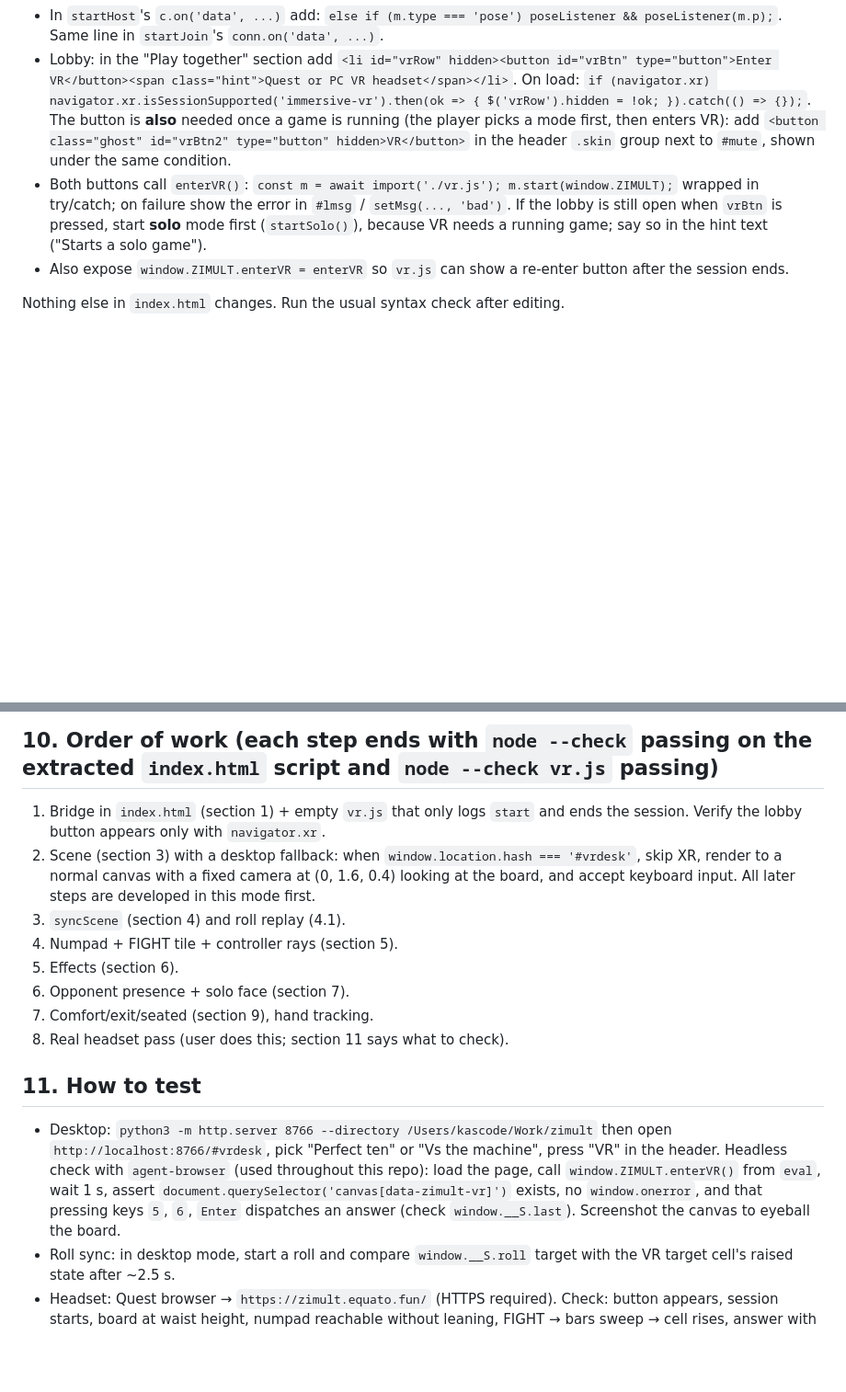
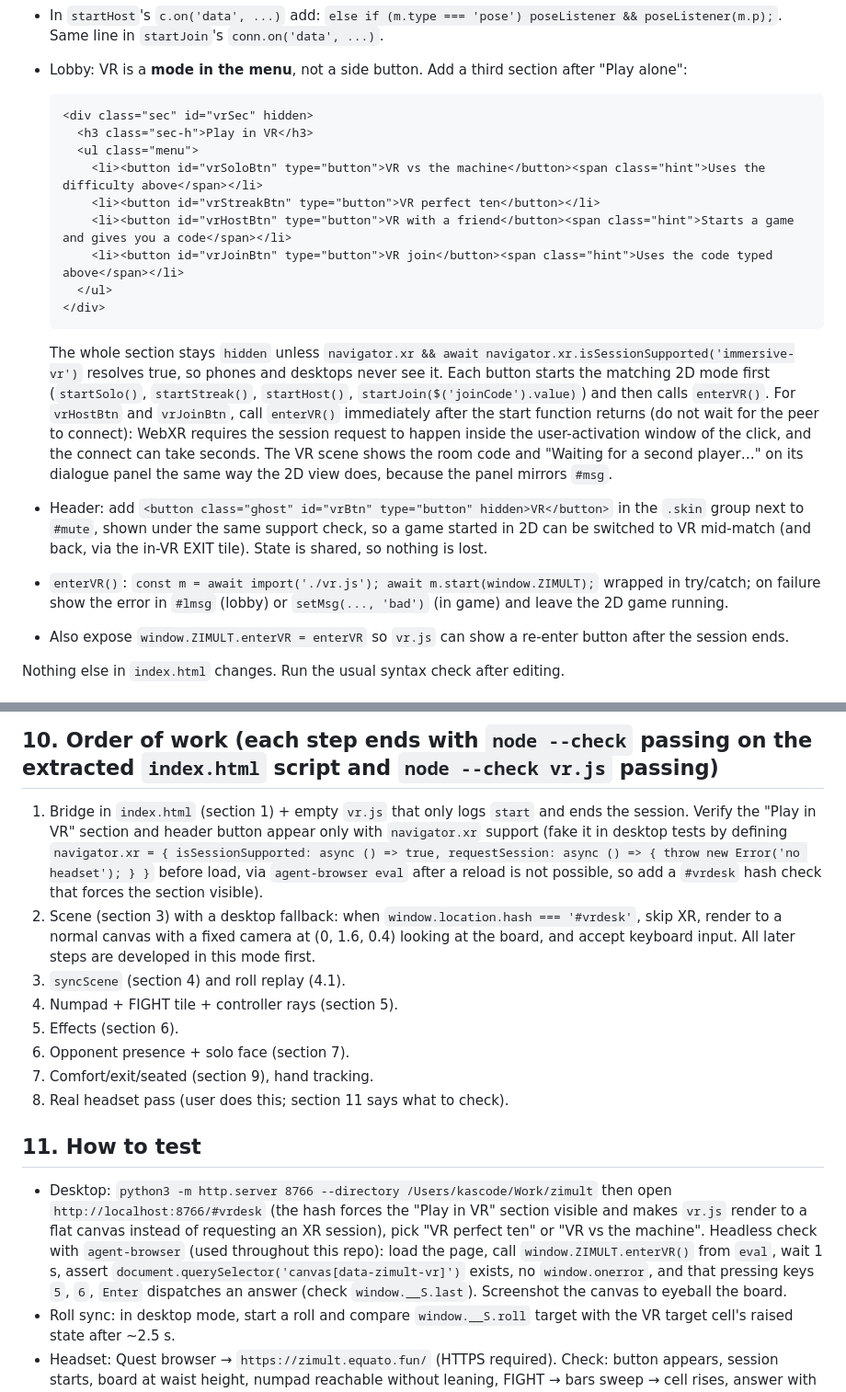
Before and after one commit to kascode/zimult, a Markdown page: PLAN-vr.md, 2 parts joined by grey strips. Shown at 92% size. Rendered like a GitHub page; blank space fills up the shorter version.

Commit message:
VR plan: expose VR as lobby modes
Co-Authored-By: Claude Fable 5.1 <noreply@anthropic.com>

````diff
--- a/PLAN-vr.md
+++ b/PLAN-vr.md
@@ -38,8 +38,23 @@ let poseListener = null;
 - Extract the step list builder out of `roll()` into `function rollSteps(target, seed)` (returns `steps`), make `roll()` call it, and expose it as above. Both views then share one timing table.
 - At the top of `render()`, right after the `if (!S || animating) return;` guard, add: `for (const fn of stateListeners) fn(S);`. (Listeners get every state, including ones the 2D view is still animating; the VR view has its own guards.)
 - In `startHost`'s `c.on('data', ...)` add: `else if (m.type === 'pose') poseListener && poseListener(m.p);`. Same line in `startJoin`'s `conn.on('data', ...)`.
-- Lobby: in the "Play together" section add `<li id="vrRow" hidden><button id="vrBtn" type="button">Enter VR</button><span class="hint">Quest or PC VR headset</span></li>`. On load: `if (navigator.xr) navigator.xr.isSessionSupported('immersive-vr').then(ok => { $('vrRow').hidden = !ok; }).catch(() => {});`. The button is **also** needed once a game is running (the player picks a mode first, then enters VR): add `<button class="ghost" id="vrBtn2" type="button" hidden>VR</button>` in the header `.skin` group next to `#mute`, shown under the same condition.
-- Both buttons call `enterVR()`: `const m = await import('./vr.js'); m.start(window.ZIMULT);` wrapped in try/catch; on failure show the error in `#lmsg` / `setMsg(..., 'bad')`. If the lobby is still open when `vrBtn` is pressed, start **solo** mode first (`startSolo()`), because VR needs a running game; say so in the hint text ("Starts a solo game").
+- Lobby: VR is a **mode in the menu**, not a side button. Add a third section after "Play alone":
+
+  ```html
+  <div class="sec" id="vrSec" hidden>
+    <h3 class="sec-h">Play in VR</h3>
+    <ul class="menu">
+      <li><button id="vrSoloBtn" type="button">VR vs the machine</button><span class="hint">Uses the difficulty above</span></li>
+      <li><button id="vrStreakBtn" type="button">VR perfect ten</button></li>
+      <li><button id="vrHostBtn" type="button">VR with a friend</button><span class="hint">Starts a game and gives you a code</span></li>
+      <li><button id="vrJoinBtn" type="button">VR join</button><span class="hint">Uses the code typed above</span></li>
+    </ul>
+  </div>
+  ```
+
+  The whole section stays `hidden` unless `navigator.xr && await navigator.xr.isSessionSupported('immersive-vr')` resolves true, so phones and desktops never see it. Each button starts the matching 2D mode first (`startSolo()`, `startStreak()`, `startHost()`, `startJoin($('joinCode').value)`) and then calls `enterVR()`. For `vrHostBtn` and `vrJoinBtn`, call `enterVR()` immediately after the start function returns (do not wait for the peer to connect): WebXR requires the session request to happen inside the user-activation window of the click, and the connect can take seconds. The VR scene shows the room code and "Waiting for a second player…" on its dialogue panel the same way the 2D view does, because the panel mirrors `#msg`.
+- Header: add `<button class="ghost" id="vrBtn" type="button" hidden>VR</button>` in the `.skin` group next to `#mute`, shown under the same support check, so a game started in 2D can be switched to VR mid-match (and back, via the in-VR EXIT tile). State is shared, so nothing is lost.
+- `enterVR()`: `const m = await import('./vr.js'); await m.start(window.ZIMULT);` wrapped in try/catch; on failure show the error in `#lmsg` (lobby) or `setMsg(..., 'bad')` (in game) and leave the 2D game running.
 - Also expose `window.ZIMULT.enterVR = enterVR` so `vr.js` can show a re-enter button after the session ends.
 
 Nothing else in `index.html` changes. Run the usual syntax check after editing.
@@ -148,7 +163,7 @@ Phase 1: none in VR (page audio continues). Phase 2 (optional): wrap `Z.sfx.tick
 
 ## 10. Order of work (each step ends with `node --check` passing on the extracted `index.html` script and `node --check vr.js` passing)
 
-1. Bridge in `index.html` (section 1) + empty `vr.js` that only logs `start` and ends the session. Verify the lobby button appears only with `navigator.xr`.
+1. Bridge in `index.html` (section 1) + empty `vr.js` that only logs `start` and ends the session. Verify the "Play in VR" section and header button appear only with `navigator.xr` support (fake it in desktop tests by defining `navigator.xr = { isSessionSupported: async () => true, requestSession: async () => { throw new Error('no headset'); } }` before load, via `agent-browser eval` after a reload is not possible, so add a `#vrdesk` hash check that forces the section visible).
 2. Scene (section 3) with a desktop fallback: when `window.location.hash === '#vrdesk'`, skip XR, render to a normal canvas with a fixed camera at (0, 1.6, 0.4) looking at the board, and accept keyboard input. All later steps are developed in this mode first.
 3. `syncScene` (section 4) and roll replay (4.1).
 4. Numpad + FIGHT tile + controller rays (section 5).
@@ -159,7 +174,7 @@ Phase 1: none in VR (page audio continues). Phase 2 (optional): wrap `Z.sfx.tick
 
 ## 11. How to test
 
-- Desktop: `python3 -m http.server 8766 --directory /Users/kascode/Work/zimult` then open `http://localhost:8766/#vrdesk`, pick "Perfect ten" or "Vs the machine", press "VR" in the header. Headless check with `agent-browser` (used throughout this repo): load the page, call `window.ZIMULT.enterVR()` from `eval`, wait 1 s, assert `document.querySelector('canvas[data-zimult-vr]')` exists, no `window.onerror`, and that pressing keys `5`, `6`, `Enter` dispatches an answer (check `window.__S.last`). Screenshot the canvas to eyeball the board.
+- Desktop: `python3 -m http.server 8766 --directory /Users/kascode/Work/zimult` then open `http://localhost:8766/#vrdesk` (the hash forces the "Play in VR" section visible and makes `vr.js` render to a flat canvas instead of requesting an XR session), pick "VR perfect ten" or "VR vs the machine". Headless check with `agent-browser` (used throughout this repo): load the page, call `window.ZIMULT.enterVR()` from `eval`, wait 1 s, assert `document.querySelector('canvas[data-zimult-vr]')` exists, no `window.onerror`, and that pressing keys `5`, `6`, `Enter` dispatches an answer (check `window.__S.last`). Screenshot the canvas to eyeball the board.
 - Roll sync: in desktop mode, start a roll and compare `window.__S.roll` target with the VR target cell's raised state after ~2.5 s.
 - Headset: Quest browser → `https://zimult.equato.fun/` (HTTPS required). Check: button appears, session starts, board at waist height, numpad reachable without leaning, FIGHT → bars sweep → cell rises, answer with controller, claim effect, exit returns to 2D with the same state. Then a P2P match: phone on one side, headset on the other; the heart marker should move with the phone player's... nothing (phones send no pose) — so instead test two headsets or accept the static marker.
 - Performance: Quest browser `chrome://webrtc-internals` is irrelevant; use the in-headset performance overlay (Developer Hub) and keep frame time < 13 ms.
````
